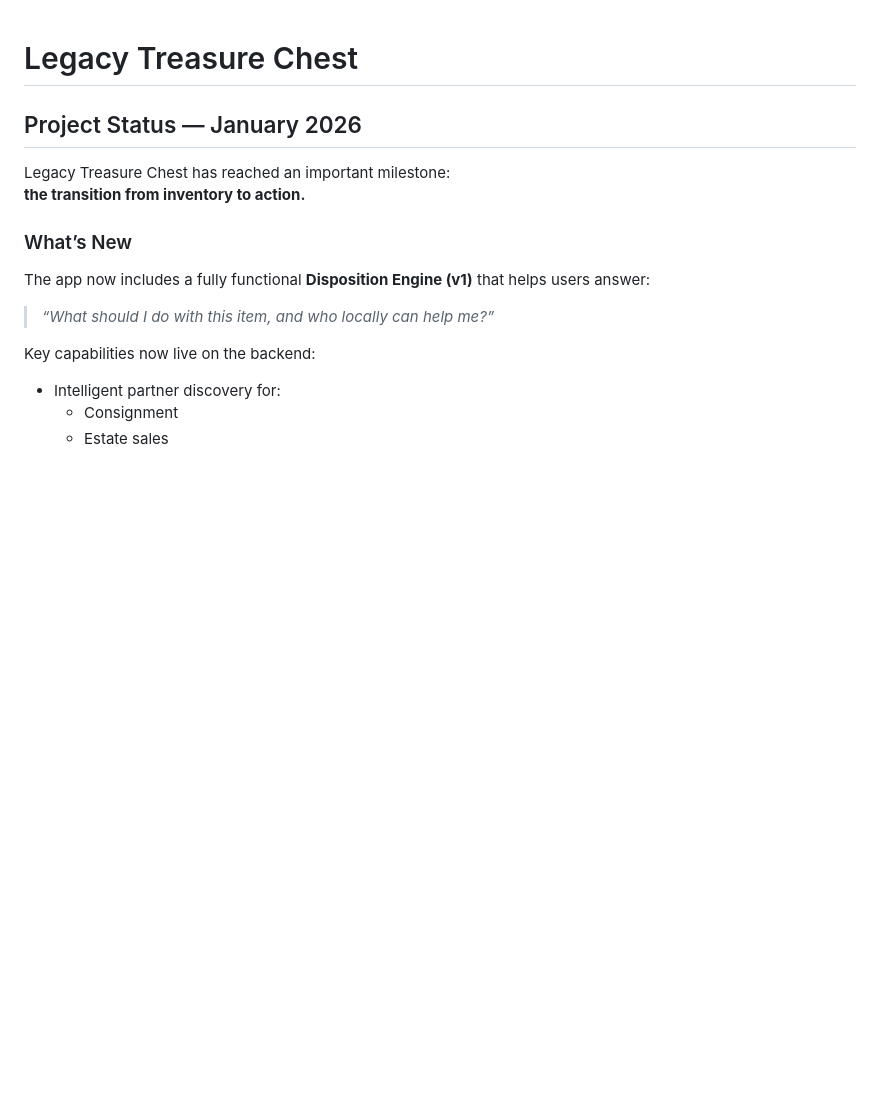
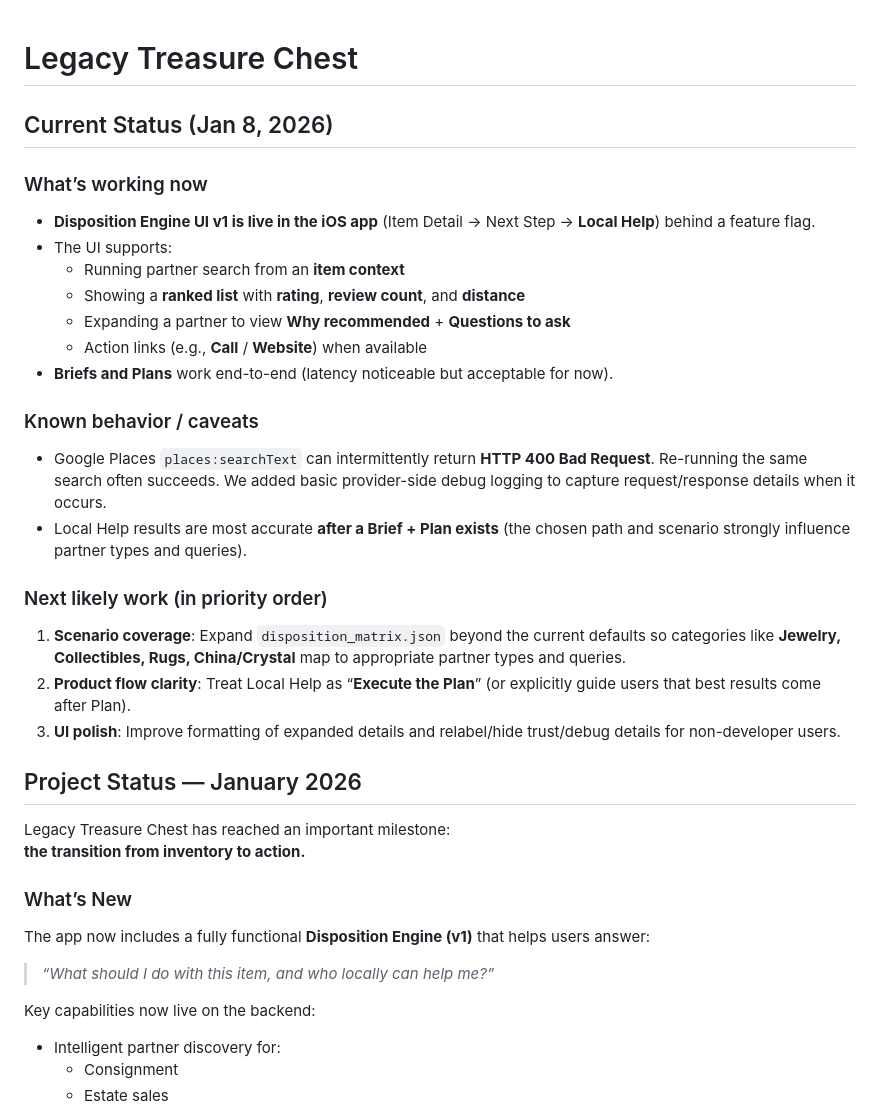
Before and after one commit to BruceEastman/LegacyTreasureChest, a Markdown page: LegacyTreasureChest/README.md, the part around the change. Drawn GitHub-style; blank space fills up the shorter version.

Commit message:
Docs: update refactor status and UI next steps

```diff
--- a/LegacyTreasureChest/README.md
+++ b/LegacyTreasureChest/README.md
@@ -1,4 +1,24 @@
 # Legacy Treasure Chest
+## Current Status (Jan 8, 2026)
+
+### What’s working now
+- **Disposition Engine UI v1 is live in the iOS app** (Item Detail → Next Step → **Local Help**) behind a feature flag.
+- The UI supports:
+  - Running partner search from an **item context**
+  - Showing a **ranked list** with **rating**, **review count**, and **distance**
+  - Expanding a partner to view **Why recommended** + **Questions to ask**
+  - Action links (e.g., **Call** / **Website**) when available
+- **Briefs and Plans** work end-to-end (latency noticeable but acceptable for now).
+
+### Known behavior / caveats
+- Google Places `places:searchText` can intermittently return **HTTP 400 Bad Request**. Re-running the same search often succeeds. We added basic provider-side debug logging to capture request/response details when it occurs.
+- Local Help results are most accurate **after a Brief + Plan exists** (the chosen path and scenario strongly influence partner types and queries).
+
+### Next likely work (in priority order)
+1) **Scenario coverage**: Expand `disposition_matrix.json` beyond the current defaults so categories like **Jewelry, Collectibles, Rugs, China/Crystal** map to appropriate partner types and queries.
+2) **Product flow clarity**: Treat Local Help as “**Execute the Plan**” (or explicitly guide users that best results come after Plan).
+3) **UI polish**: Improve formatting of expanded details and relabel/hide trust/debug details for non-developer users.
+
 ## Project Status — January 2026
 
 Legacy Treasure Chest has reached an important milestone:
```
Also changed, not shown: Docs/DISPOSITION_ENGINE.md (+21 -0 lines), Docs/REFACTOR_PLAN.md (added, +335 -0 lines).
